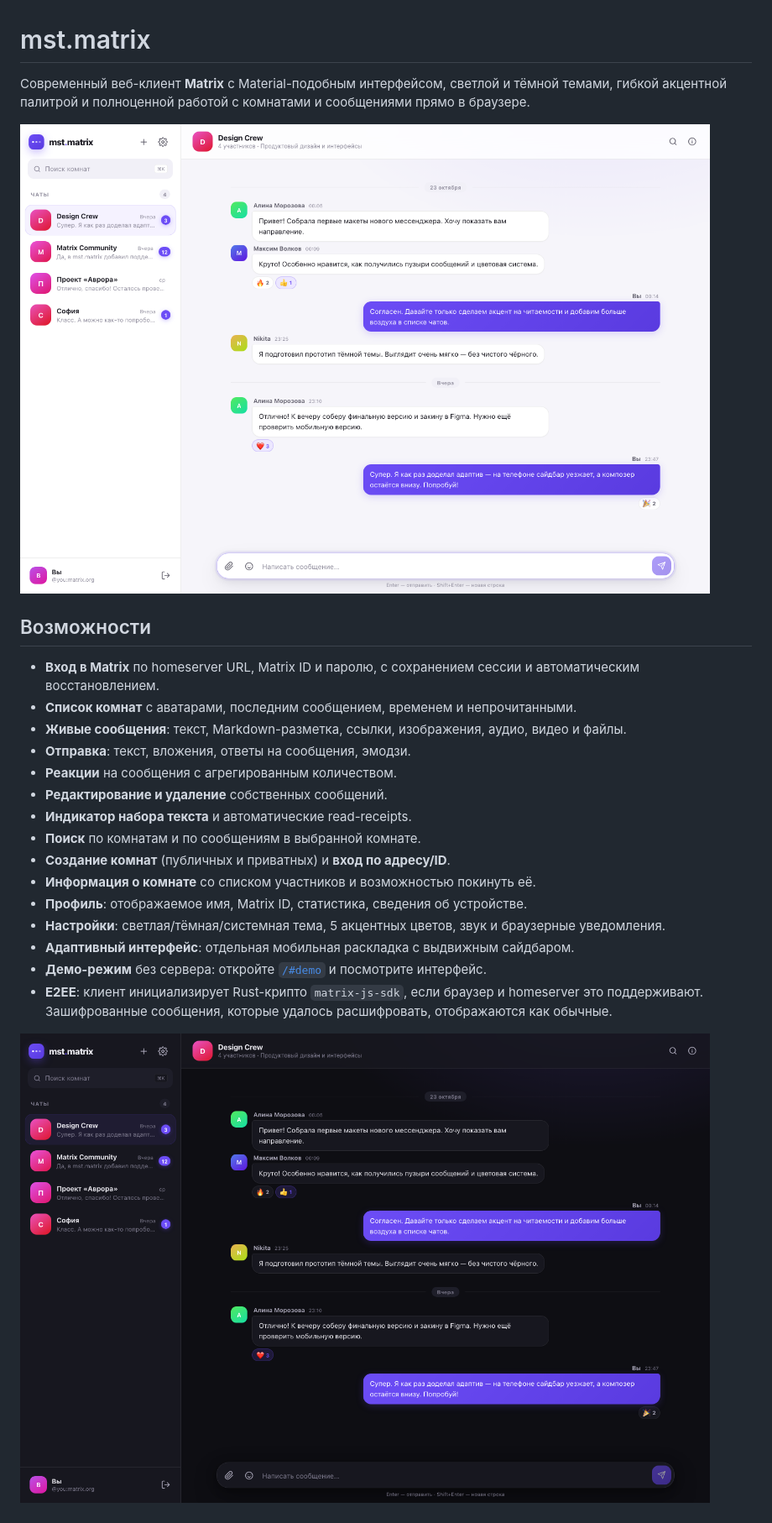
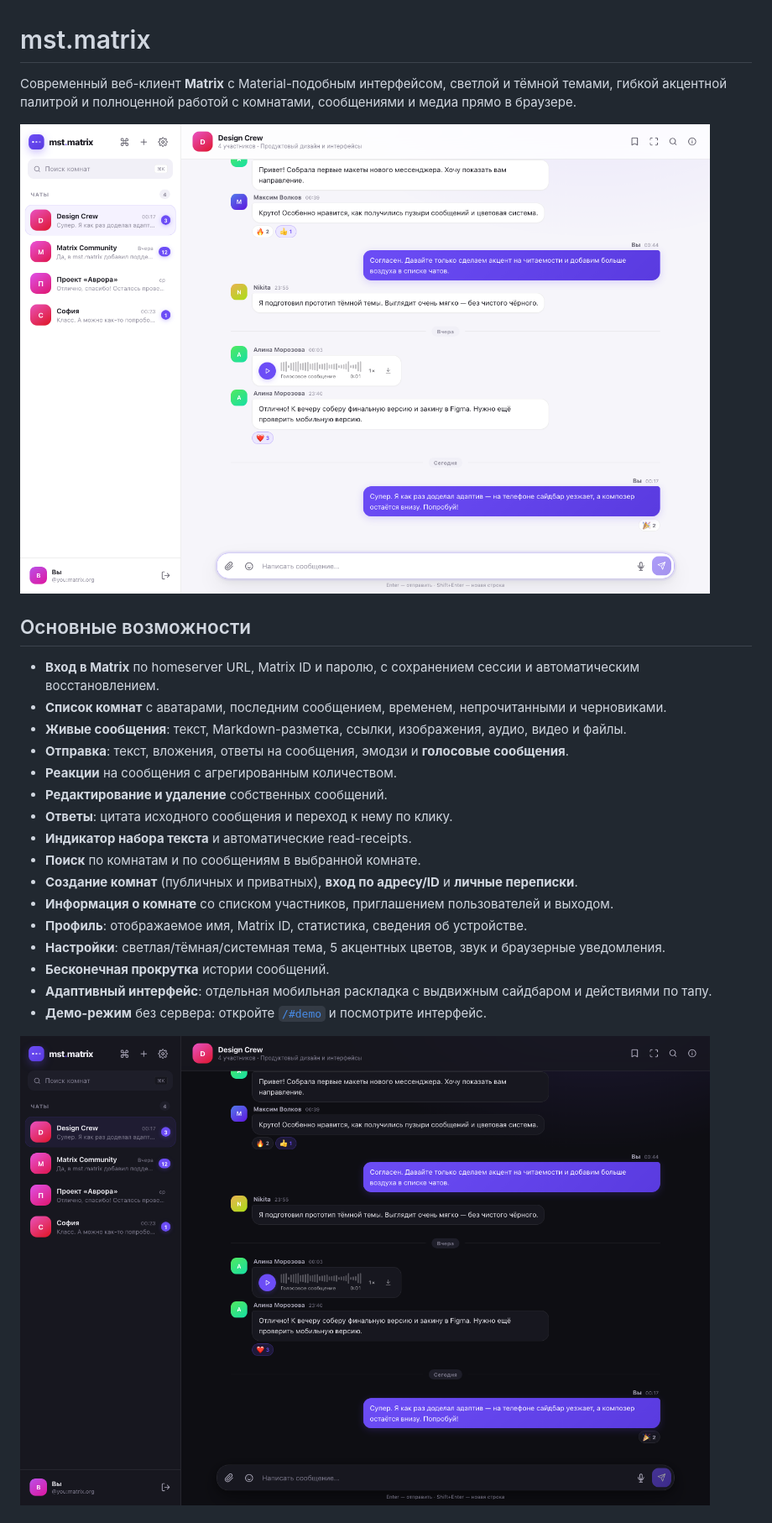
Before and after one commit to kirilldual0987/mst.matrix, a Markdown page: README.md, the part around one of its changes. Shown at 84% size. Rendered like a GitHub page; pictures changed too: docs/preview-dark.png, docs/preview-light.png.

```diff
--- a/README.md
+++ b/README.md
@@ -1,26 +1,27 @@
 # mst.matrix
 
-Современный веб-клиент **Matrix** с Material-подобным интерфейсом, светлой и тёмной темами, гибкой акцентной палитрой и полноценной работой с комнатами и сообщениями прямо в браузере.
+Современный веб-клиент **Matrix** с Material-подобным интерфейсом, светлой и тёмной темами, гибкой акцентной палитрой и полноценной работой с комнатами, сообщениями и медиа прямо в браузере.
 
 ![mst.matrix — светлая тема](docs/preview-light.png)
 
-## Возможности
+## Основные возможности
 
 - **Вход в Matrix** по homeserver URL, Matrix ID и паролю, с сохранением сессии и автоматическим восстановлением.
-- **Список комнат** с аватарами, последним сообщением, временем и непрочитанными.
+- **Список комнат** с аватарами, последним сообщением, временем, непрочитанными и черновиками.
 - **Живые сообщения**: текст, Markdown-разметка, ссылки, изображения, аудио, видео и файлы.
-- **Отправка**: текст, вложения, ответы на сообщения, эмодзи.
+- **Отправка**: текст, вложения, ответы на сообщения, эмодзи и **голосовые сообщения**.
 - **Реакции** на сообщения с агрегированным количеством.
 - **Редактирование и удаление** собственных сообщений.
+- **Ответы**: цитата исходного сообщения и переход к нему по клику.
 - **Индикатор набора текста** и автоматические read-receipts.
 - **Поиск** по комнатам и по сообщениям в выбранной комнате.
-- **Создание комнат** (публичных и приватных) и **вход по адресу/ID**.
-- **Информация о комнате** со списком участников и возможностью покинуть её.
+- **Создание комнат** (публичных и приватных), **вход по адресу/ID** и **личные переписки**.
+- **Информация о комнате** со списком участников, приглашением пользователей и выходом.
 - **Профиль**: отображаемое имя, Matrix ID, статистика, сведения об устройстве.
 - **Настройки**: светлая/тёмная/системная тема, 5 акцентных цветов, звук и браузерные уведомления.
-- **Адаптивный интерфейс**: отдельная мобильная раскладка с выдвижным сайдбаром.
+- **Бесконечная прокрутка** истории сообщений.
+- **Адаптивный интерфейс**: отдельная мобильная раскладка с выдвижным сайдбаром и действиями по тапу.
 - **Демо-режим** без сервера: откройте [`/#demo`](https://kirilldual0987.github.io/mstUItest303/#demo) и посмотрите интерфейс.
-- **E2EE**: клиент инициализирует Rust-крипто `matrix-js-sdk`, если браузер и homeserver это поддерживают. Зашифрованные сообщения, которые удалось расшифровать, отображаются как обычные.
 
 ![mst.matrix — тёмная тема](docs/preview-dark.png)
 
```
Also changed, not shown: other parts of README.md (+36 -2 lines), public/preview-dark.png, public/preview-light.png, 13 other files.
